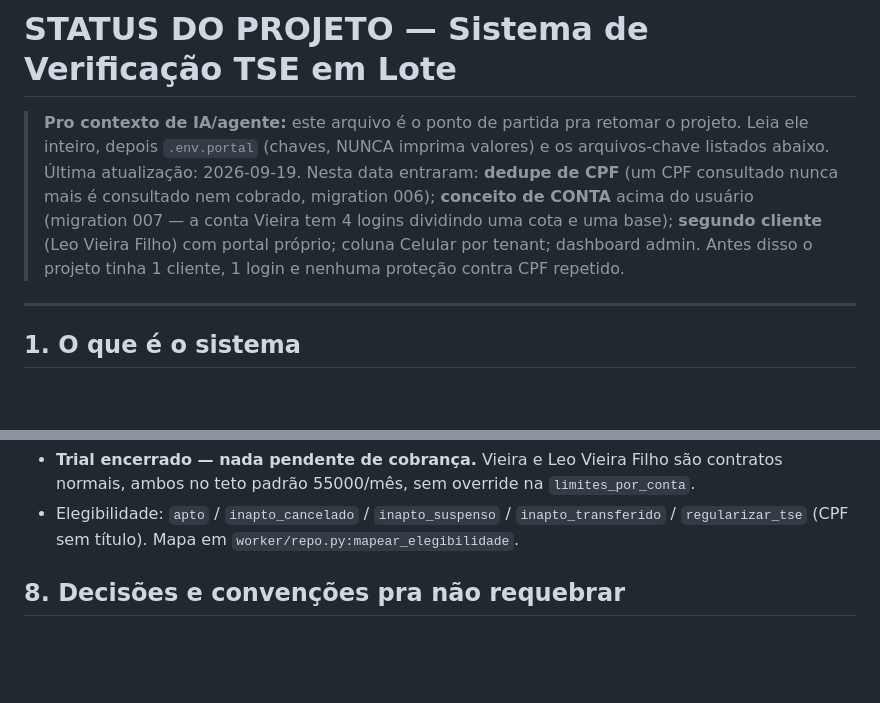
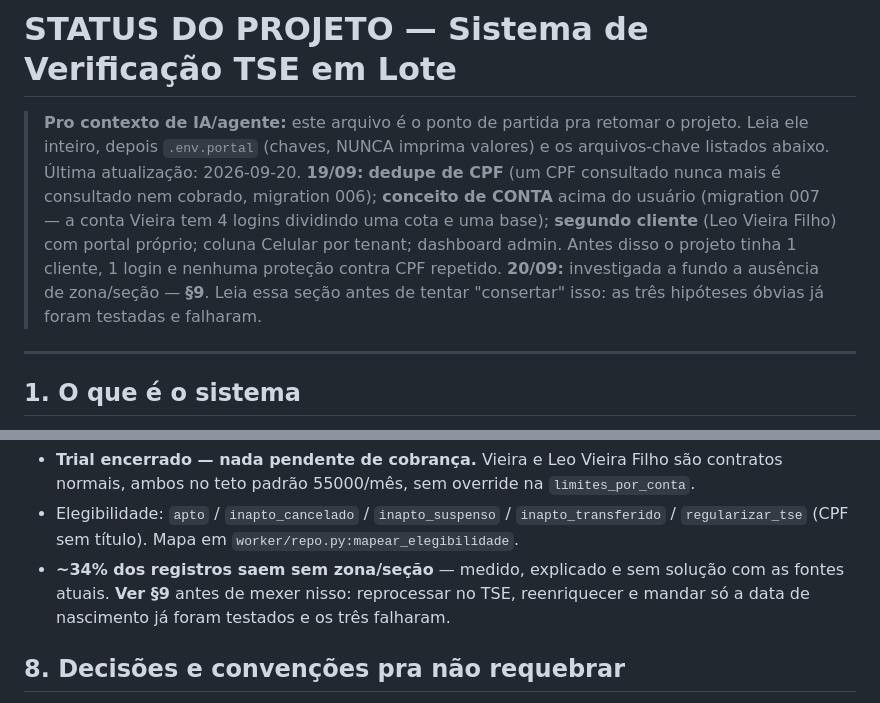
Before and after one commit to simplixTI/vieira, a Markdown page: STATUS.md, 2 parts joined by grey strips. Rendered like a GitHub page; blank space fills up the shorter version.

```diff
--- a/STATUS.md
+++ b/STATUS.md
@@ -2,11 +2,14 @@
 
 > **Pro contexto de IA/agente:** este arquivo é o ponto de partida pra retomar o projeto.
 > Leia ele inteiro, depois `.env.portal` (chaves, NUNCA imprima valores) e os arquivos-chave listados abaixo.
-> Última atualização: 2026-09-19. Nesta data entraram: **dedupe de CPF** (um CPF consultado
-> nunca mais é consultado nem cobrado, migration 006); **conceito de CONTA** acima do usuário
-> (migration 007 — a conta Vieira tem 4 logins dividindo uma cota e uma base); **segundo
-> cliente** (Leo Vieira Filho) com portal próprio; coluna Celular por tenant; dashboard admin.
-> Antes disso o projeto tinha 1 cliente, 1 login e nenhuma proteção contra CPF repetido.
+> Última atualização: 2026-09-20.
+> **19/09:** **dedupe de CPF** (um CPF consultado nunca mais é consultado nem cobrado,
+> migration 006); **conceito de CONTA** acima do usuário (migration 007 — a conta Vieira tem
+> 4 logins dividindo uma cota e uma base); **segundo cliente** (Leo Vieira Filho) com portal
+> próprio; coluna Celular por tenant; dashboard admin. Antes disso o projeto tinha 1 cliente,
+> 1 login e nenhuma proteção contra CPF repetido.
+> **20/09:** investigada a fundo a ausência de zona/seção — **§9**. Leia essa seção antes de
+> tentar "consertar" isso: as três hipóteses óbvias já foram testadas e falharam.
 
 ---
 
@@ -277,6 +280,9 @@ código mais recente. Portais publicados em `?v=20260919c`.
   normais, ambos no teto padrão 55000/mês, sem override na `limites_por_conta`.
 - Elegibilidade: `apto` / `inapto_cancelado` / `inapto_suspenso` / `inapto_transferido` /
   `regularizar_tse` (CPF sem título). Mapa em `worker/repo.py:mapear_elegibilidade`.
+- **~34% dos registros saem sem zona/seção** — medido, explicado e sem solução com as fontes
+  atuais. **Ver §9** antes de mexer nisso: reprocessar no TSE, reenriquecer e mandar só a data
+  de nascimento já foram testados e os três falharam.
 
 ## 8. Decisões e convenções pra não requebrar
 
```
Also changed, not shown: other parts of STATUS.md (+68 -0 lines).
